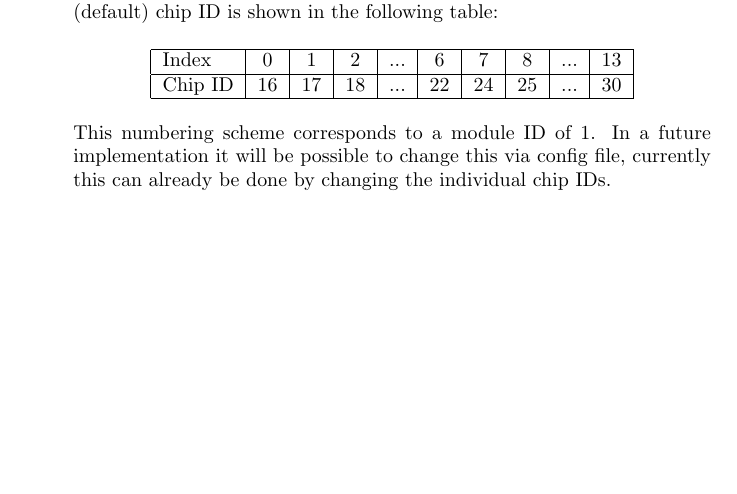
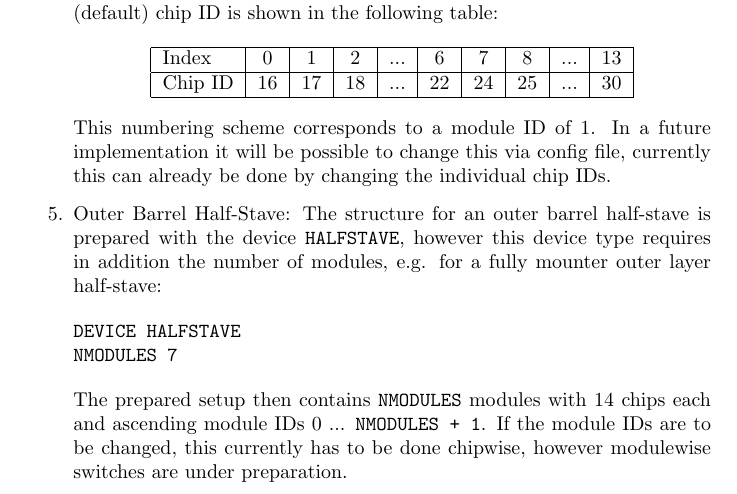
Before and after one commit to AudreyFrancisco/SingleLadderQualification, a LaTeX document (Doc/UserManual.tex): part of page 3 of 6, cut so that both start at the same text, the shorter picture padded with empty space. Compiled offline with pdfLaTeX.

Commit message:
Added half-stave structure in User manual

```diff
--- a/Doc/UserManual.tex
+++ b/Doc/UserManual.tex
@@ -101,7 +101,17 @@ Chip ID & 16 & 17 & 18 & ... & 22 & 24 & 25 & ... & 30\\ \hline
 \end{tabular}
 \end{center}
 This numbering scheme corresponds to a module ID of 1. In a future implementation it will be possible to change this via config file, currently this can already be done by changing the individual chip IDs.
+
+\item Outer Barrel Half-Stave: The structure for an outer barrel half-stave is prepared with the device \texttt{HALFSTAVE}, however this device type requires in addition the number of modules, e.g. for a fully mounter outer layer half-stave:
+\begin{verbatim}
+DEVICE HALFSTAVE
+NMODULES 7
+\end{verbatim}
+The prepared setup then contains \texttt{NMODULES} modules with 14 chips each and ascending module IDs 0 ... \texttt{NMODULES + 1}. If the module IDs are to be changed, this currently has to be done chipwise, however modulewise switches are under preparation.
+
 \end{enumerate}
+
+
 
 \paragraph {Chip Enabling / Disabling} \hfill \\
 By default all defined chips are enabled for configuration and scans. For all multi-chip devices single chips can be disabled in the config file by adding a line \texttt{ENABLED\_n 0} to disable chip \texttt{n}. In addition the software checks before execution of the actual test whether an enabled chip responds to the command interface. If this is not the case the chip is auto-disabled. In case of the OB module the daisy chain is established after this procedure, skipping all disabled chips \footnote{Note that it is currently not possible to read out a daisy chain with the corresponding master disabled}.
```
Also changed, not shown: Doc/UserManual.pdf.
